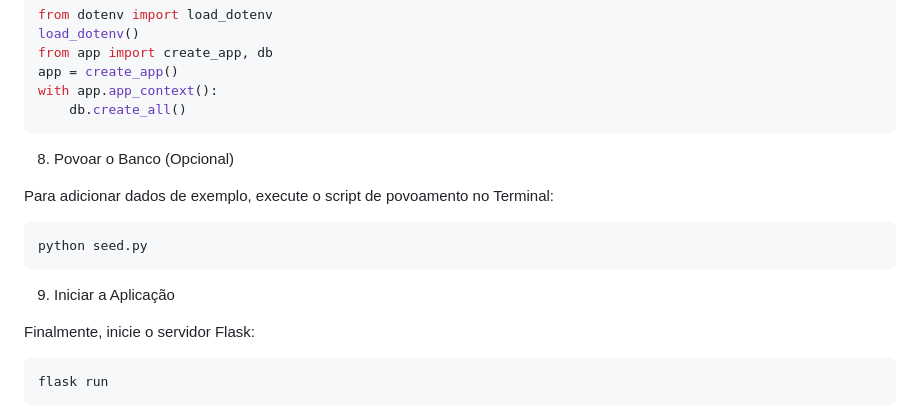
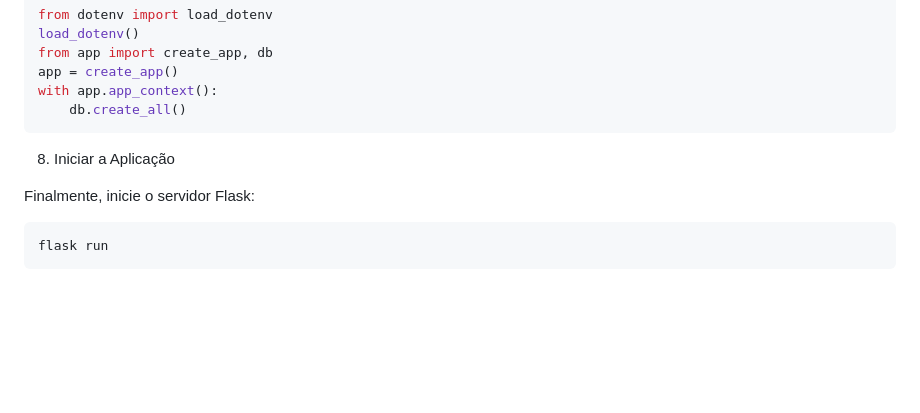
Before and after one commit to WoodlandTea5/projeto-lanchonete-flask, a Markdown page: README.md, the part around the change. Rendered like a GitHub page; blank space fills up the shorter version.

````diff
--- a/README.md
+++ b/README.md
@@ -99,15 +99,7 @@ with app.app_context():
     db.create_all()
 ```
 
-8. Povoar o Banco (Opcional)
-
-Para adicionar dados de exemplo, execute o script de povoamento no Terminal:
-
-```bash
-python seed.py
-```
-
-9. Iniciar a Aplicação
+8. Iniciar a Aplicação
 
 Finalmente, inicie o servidor Flask:
 
````
